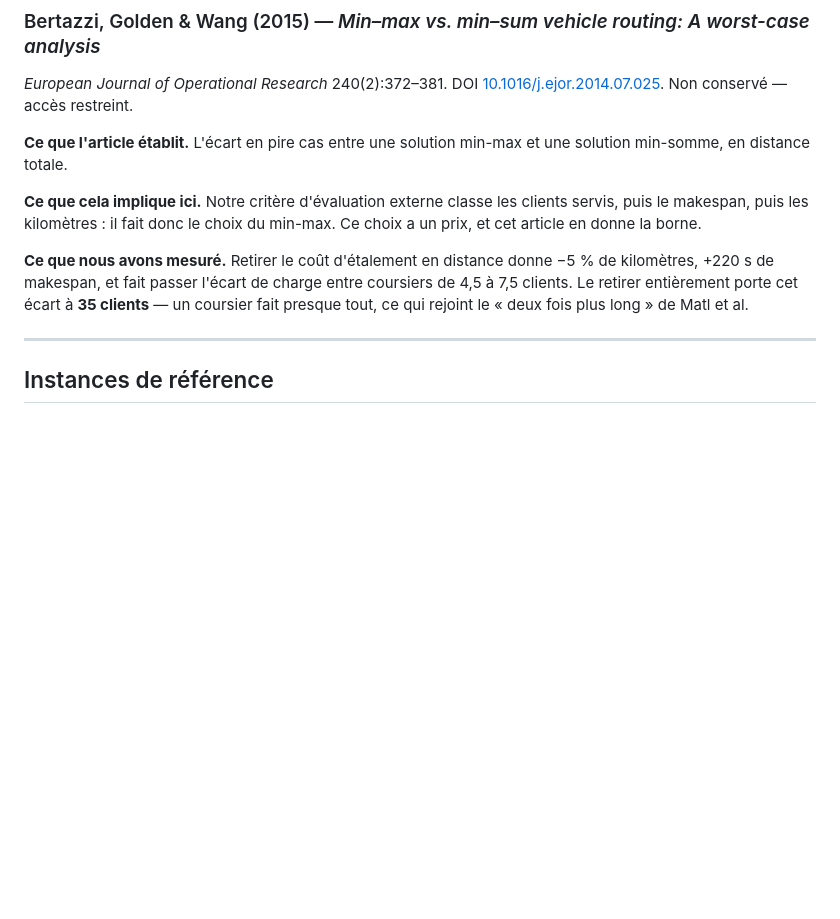
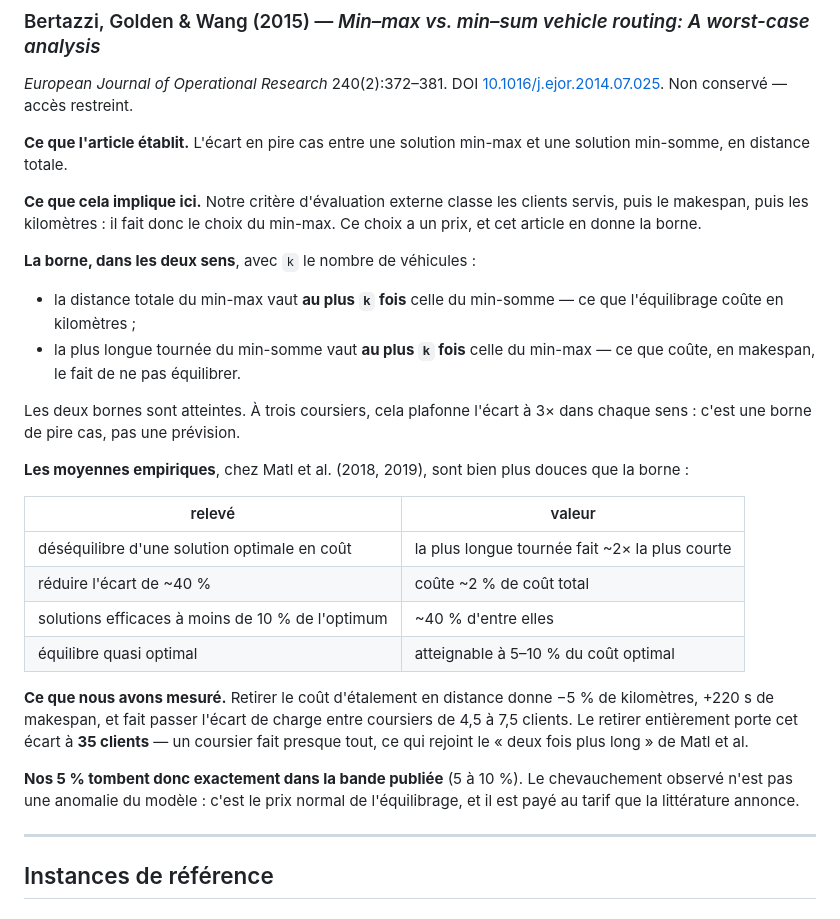
Before and after one commit to Skeeder1/livraison, a Markdown page: etat-de-l-art/README.md, the part around the change. Drawn GitHub-style; blank space fills up the shorter version.

Commit message:
docs(état de l'art): chiffrer le prix de l'équilibrage, et situer nos mesures dedans
Bertazzi, Golden & Wang (2015) donnent la borne dans les deux sens, avec k le
nombre de véhicules : la distance totale du min-max vaut au plus k fois celle du
min-somme, et la plus longue tournée du min-somme au plus k fois celle du
min-max. Les deux bornes sont atteintes. À trois coursiers, cela plafonne
l'écart à 3x dans chaque sens — une borne de pire cas, pas une prévision.

Les moyennes de Matl et al. sont bien plus douces : réduire l'écart entre la
plus longue et la plus courte tournée de 40 % ne coûte que 2 % de coût total, et
un équilibre quasi optimal s'obtient à 5-10 % de l'optimum.

Nos propres mesures — 5 % de kilomètres pour 220 s de makespan — tombent dans
cette bande. Le chevauchement observé sur la carte n'est donc pas une anomalie
du modèle : c'est le prix normal de l'équilibrage, payé au tarif annoncé.

```diff
--- a/etat-de-l-art/README.md
+++ b/etat-de-l-art/README.md
@@ -127,10 +127,34 @@ solution min-somme, en distance totale.
 servis, puis le makespan, puis les kilomètres : il fait donc le choix du min-max. Ce
 choix a un prix, et cet article en donne la borne.
 
+**La borne, dans les deux sens**, avec `k` le nombre de véhicules :
+
+- la distance totale du min-max vaut **au plus `k` fois** celle du min-somme — ce que
+  l'équilibrage coûte en kilomètres ;
+- la plus longue tournée du min-somme vaut **au plus `k` fois** celle du min-max — ce
+  que coûte, en makespan, le fait de ne pas équilibrer.
+
+Les deux bornes sont atteintes. À trois coursiers, cela plafonne l'écart à 3× dans
+chaque sens : c'est une borne de pire cas, pas une prévision.
+
+**Les moyennes empiriques**, chez Matl et al. (2018, 2019), sont bien plus douces que
+la borne :
+
+| relevé | valeur |
+|---|---|
+| déséquilibre d'une solution optimale en coût | la plus longue tournée fait ~2× la plus courte |
+| réduire l'écart de ~40 % | coûte ~2 % de coût total |
+| solutions efficaces à moins de 10 % de l'optimum | ~40 % d'entre elles |
+| équilibre quasi optimal | atteignable à 5–10 % du coût optimal |
+
 **Ce que nous avons mesuré.** Retirer le coût d'étalement en distance donne −5 % de
 kilomètres, +220 s de makespan, et fait passer l'écart de charge entre coursiers de
 4,5 à 7,5 clients. Le retirer entièrement porte cet écart à **35 clients** — un
 coursier fait presque tout, ce qui rejoint le « deux fois plus long » de Matl et al.
+
+**Nos 5 % tombent donc exactement dans la bande publiée** (5 à 10 %). Le chevauchement
+observé n'est pas une anomalie du modèle : c'est le prix normal de l'équilibrage, et
+il est payé au tarif que la littérature annonce.
 
 ---
 
```
